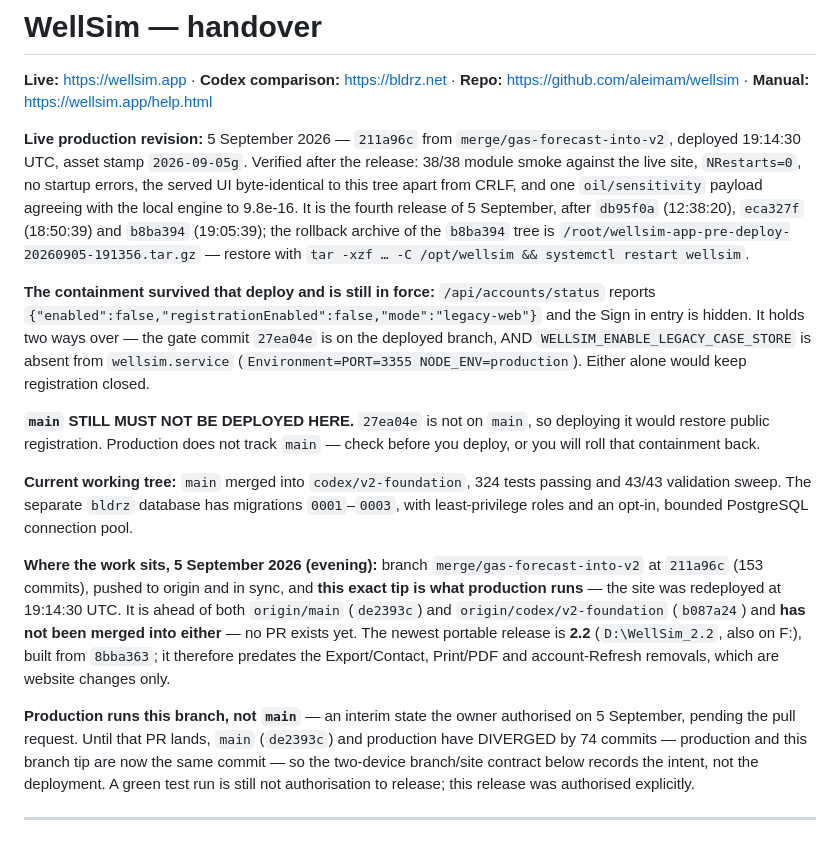
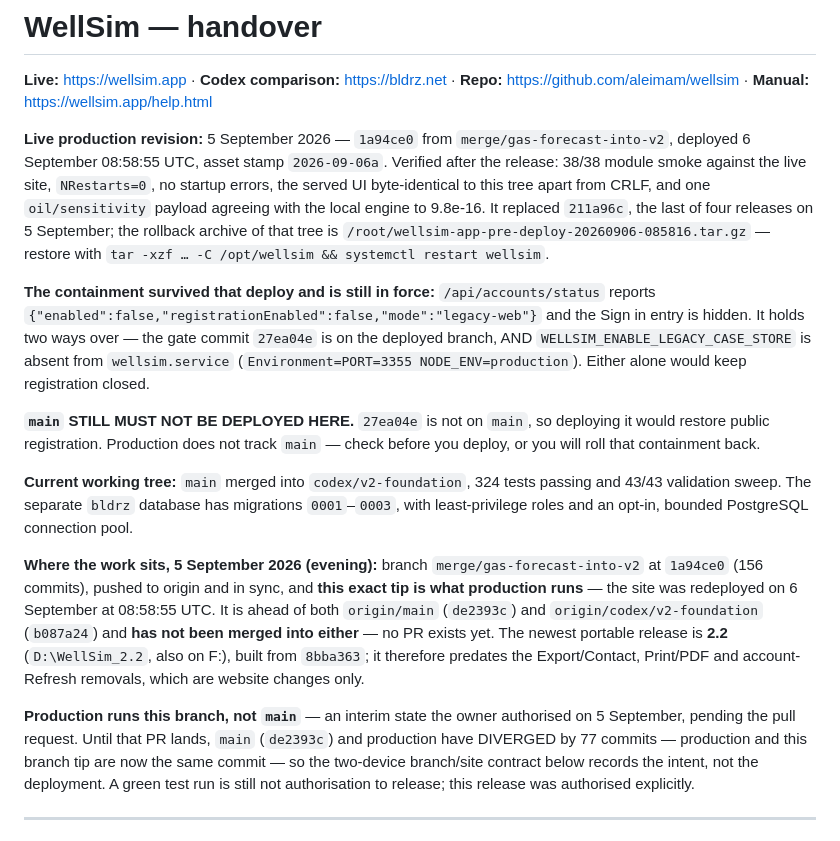
Before and after one commit to aleimam/wellsim, a Markdown page: HANDOVER.md, the part around the change. Rendered like a GitHub page.

Commit message:
Record the release: wellsim.app runs 1a94ce0.
Deployed 6 September 2026 08:58:55 UTC from merge/gas-forecast-into-v2, asset
stamp 2026-09-06a, replacing 211a96c — the last of the four releases on 5 Sep.
Authorised explicitly by the owner.

The change itself is the test-gate scoping and the ALdocs ignore rule; the only
user-visible difference on the site is one line in the manual, where the run
command now reads `npm test`.

Verified after the release: NRestarts=0 and a clean start, /api/accounts/status
still {"enabled":false,"registrationEnabled":false} so the containment holds,
stamp 2026-09-06a served, the manual serving the corrected command, every
served UI file byte-identical to the committed tree apart from CRLF, an
oil/sensitivity replay agreeing with the local engine to 9.82e-16, and 38/38
module smoke against the live site.

Rollback archive of the 211a96c tree:
/root/wellsim-app-pre-deploy-20260906-085816.tar.gz.

main is now 77 commits behind and still lacks 27ea04e.

Co-Authored-By: Claude Opus 5 <noreply@anthropic.com>

```diff
--- a/HANDOVER.md
+++ b/HANDOVER.md
@@ -3,15 +3,15 @@
 **Live:** https://wellsim.app · **Codex comparison:** https://bldrz.net ·
 **Repo:** https://github.com/aleimam/wellsim · **Manual:** https://wellsim.app/help.html
 
-**Live production revision:** 5 September 2026 — `211a96c` from
-`merge/gas-forecast-into-v2`, deployed 19:14:30 UTC, asset stamp `2026-09-05g`.
+**Live production revision:** 5 September 2026 — `1a94ce0` from
+`merge/gas-forecast-into-v2`, deployed 6 September 08:58:55 UTC, asset stamp
+`2026-09-06a`.
 Verified after the release: 38/38 module smoke against the live site,
 `NRestarts=0`, no startup errors, the served UI byte-identical to this tree
 apart from CRLF, and one `oil/sensitivity` payload agreeing with the local
-engine to 9.8e-16. It is the fourth release of 5 September, after
-`db95f0a` (12:38:20), `eca327f` (18:50:39) and `b8ba394` (19:05:39); the
-rollback archive of the `b8ba394` tree is
-`/root/wellsim-app-pre-deploy-20260905-191356.tar.gz` — restore with
+engine to 9.8e-16. It replaced `211a96c`, the last of four releases on
+5 September; the rollback archive of that tree is
+`/root/wellsim-app-pre-deploy-20260906-085816.tar.gz` — restore with
 `tar -xzf … -C /opt/wellsim && systemctl restart wellsim`.
 
 **The containment survived that deploy and is still in force:**
@@ -32,9 +32,9 @@ database has migrations `0001`–`0003`, with least-privilege roles and an
 opt-in, bounded PostgreSQL connection pool.
 
 **Where the work sits, 5 September 2026 (evening):** branch
-`merge/gas-forecast-into-v2` at `211a96c` (153 commits), pushed to origin and
+`merge/gas-forecast-into-v2` at `1a94ce0` (156 commits), pushed to origin and
 in sync, and **this exact tip is what production runs** — the site was
-redeployed at 19:14:30 UTC. It is ahead of both `origin/main` (`de2393c`) and
+redeployed on 6 September at 08:58:55 UTC. It is ahead of both `origin/main` (`de2393c`) and
 `origin/codex/v2-foundation` (`b087a24`) and **has not been merged into
 either** — no PR exists yet. The newest portable release is **2.2**
 (`D:\WellSim_2.2`, also on F:), built from `8bba363`; it therefore predates
@@ -43,7 +43,7 @@ changes only.
 
 **Production runs this branch, not `main`** — an interim state the owner
 authorised on 5 September, pending the pull request. Until that PR lands,
-`main` (`de2393c`) and production have DIVERGED by 74 commits — production and
+`main` (`de2393c`) and production have DIVERGED by 77 commits — production and
 this branch tip are now the same commit — so the two-device branch/site
 contract below records the intent, not the deployment.
 A green test run is still not authorisation to release; this release was
```
Also changed, not shown: docs/deploy.md (+4 -4 lines).
